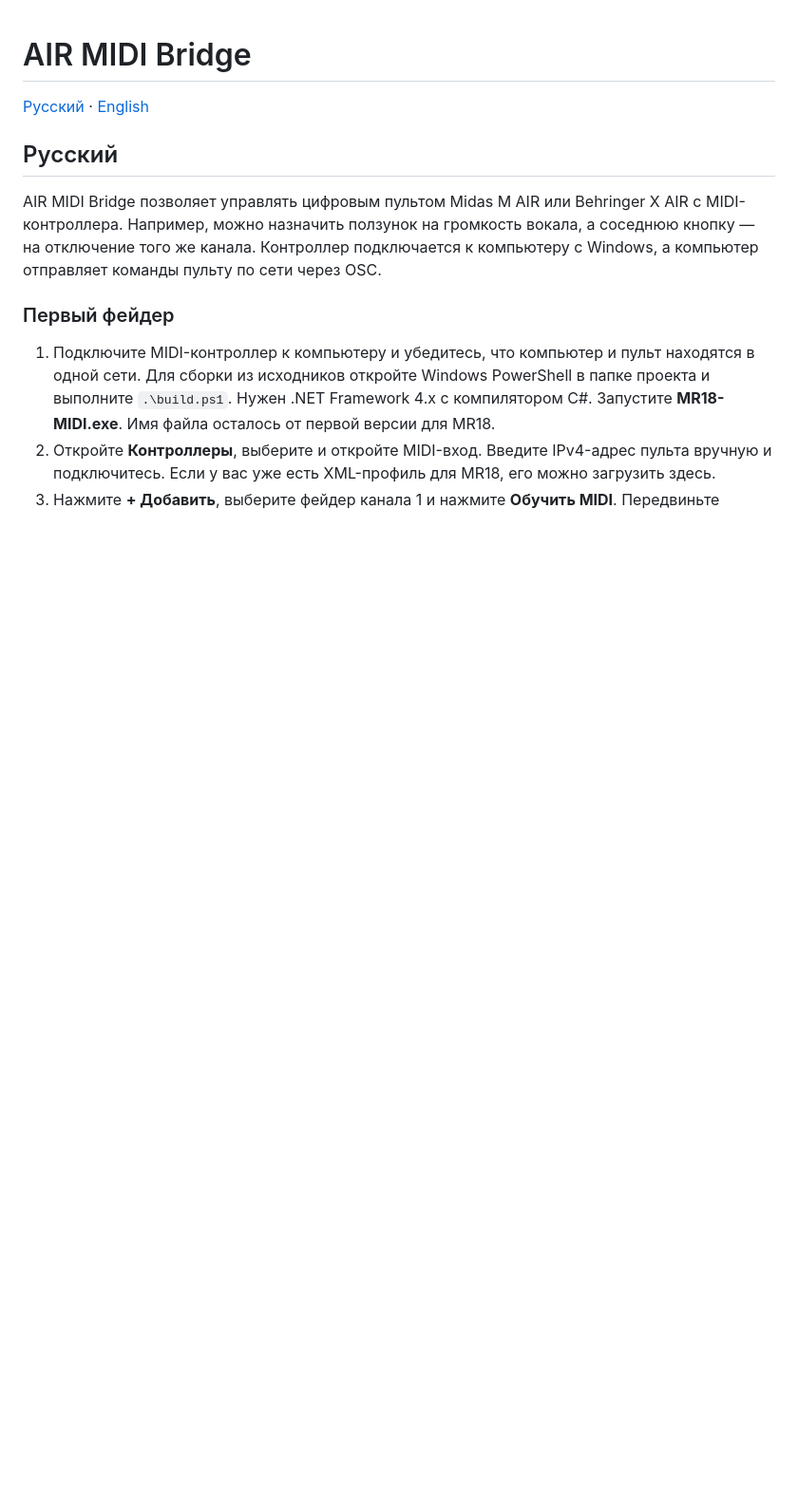
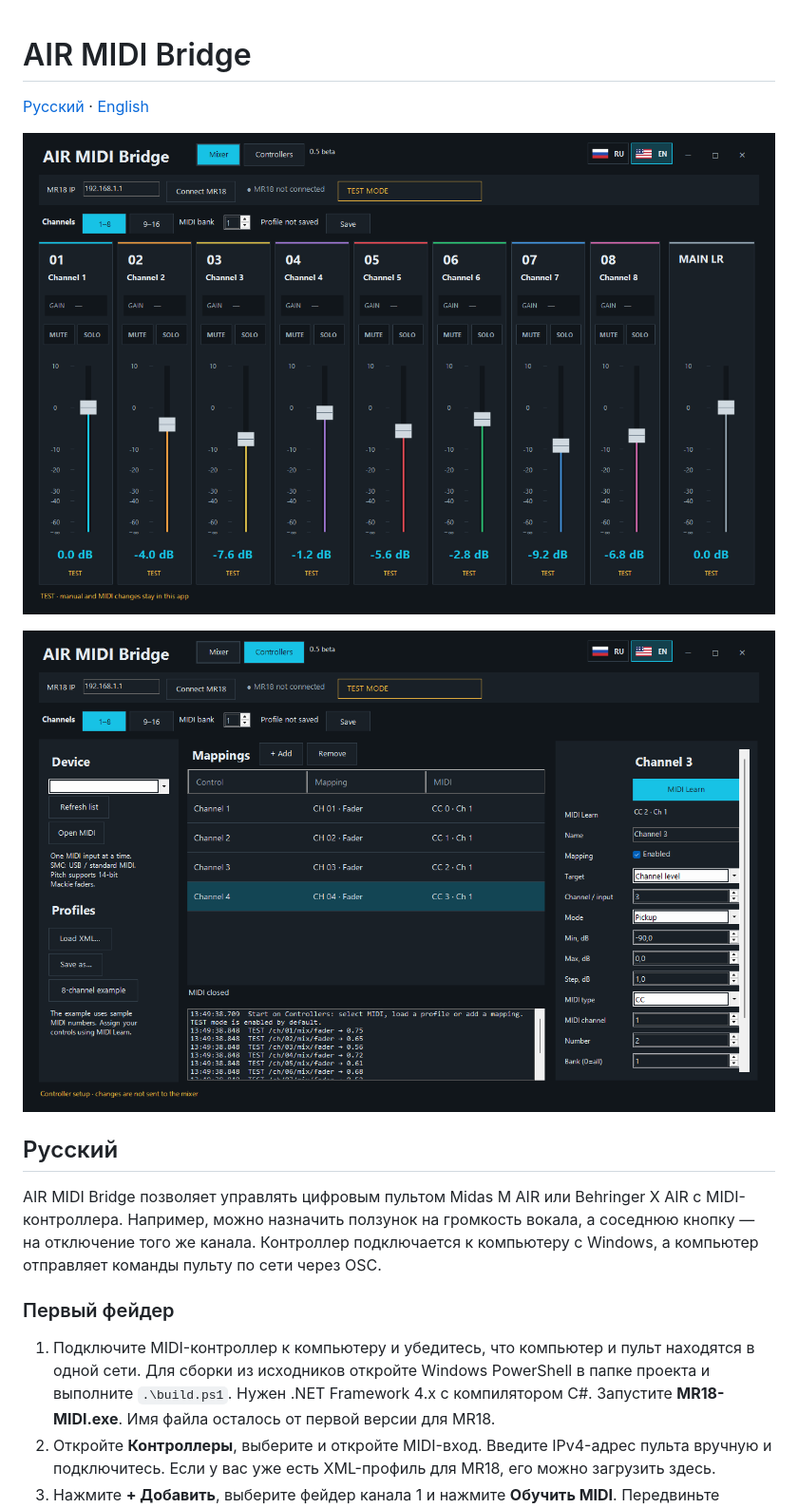
Before and after one commit to svenasven/air-midi-bridge, a Markdown page: README.md, the part around the change. Shown at 95% size. Rendered like a GitHub page; pictures changed too: docs/screenshots/controllers-en.png (added), docs/screenshots/mixer-en.png (added); blank space fills up the shorter version.

Commit message:
Show the English mixer and MIDI mapping screens

```diff
--- a/README.md
+++ b/README.md
@@ -1,6 +1,10 @@
 # AIR MIDI Bridge
 
 [Русский](#ru) · [English](#en)
+
+![Mixer in test mode](docs/screenshots/mixer-en.png)
+
+![Controllers and MIDI Learn](docs/screenshots/controllers-en.png)
 
 <a id="ru"></a>
 
```
